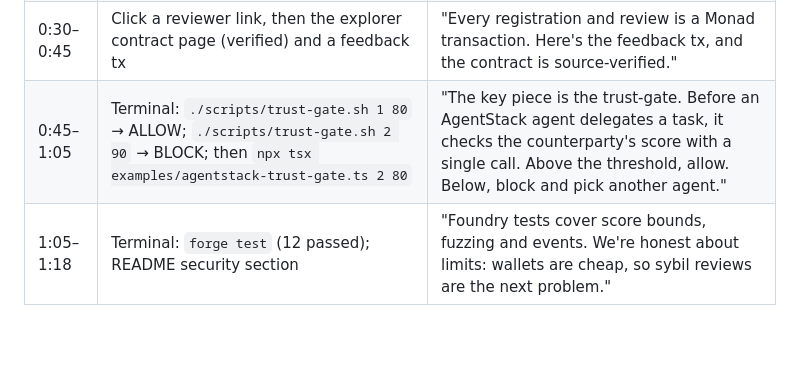
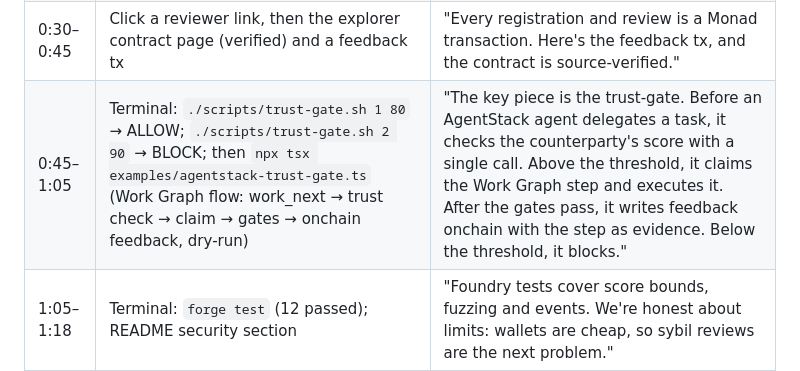
Before and after one commit to agentstacktech/agent-trust-registry, a Markdown page: SUBMISSION.md, the part around the change. GitHub-like rendering; blank space fills up the shorter version.

Commit message:
SUBMISSION: video script uses Work Graph example

```diff
--- a/SUBMISSION.md
+++ b/SUBMISSION.md
@@ -48,7 +48,7 @@ The repo ships this flow as a runnable example (dry-run without keys, live with
 | 0:00–0:12 | Dashboard hero | "AI agents now delegate work to other agents. But how does an agent know whether to trust another one? Agent Trust Registry puts agent identity and reputation onchain, on Monad." |
 | 0:12–0:30 | Dashboard: LIVE badge, stats, two agent cards | "This dashboard reads the live contract on Monad testnet, with no backend. Two AgentStack agents, a planner and an executor, have registered, worked together, and reviewed each other: 92 and 85." |
 | 0:30–0:45 | Click a reviewer link, then the explorer contract page (verified) and a feedback tx | "Every registration and review is a Monad transaction. Here's the feedback tx, and the contract is source-verified." |
-| 0:45–1:05 | Terminal: `./scripts/trust-gate.sh 1 80` → ALLOW; `./scripts/trust-gate.sh 2 90` → BLOCK; then `npx tsx examples/agentstack-trust-gate.ts 2 80` | "The key piece is the trust-gate. Before an AgentStack agent delegates a task, it checks the counterparty's score with a single call. Above the threshold, allow. Below, block and pick another agent." |
+| 0:45–1:05 | Terminal: `./scripts/trust-gate.sh 1 80` → ALLOW; `./scripts/trust-gate.sh 2 90` → BLOCK; then `npx tsx examples/agentstack-trust-gate.ts` (Work Graph flow: work_next → trust check → claim → gates → onchain feedback, dry-run) | "The key piece is the trust-gate. Before an AgentStack agent delegates a task, it checks the counterparty's score with a single call. Above the threshold, it claims the Work Graph step and executes it. After the gates pass, it writes feedback onchain with the step as evidence. Below the threshold, it blocks." |
 | 1:05–1:18 | Terminal: `forge test` (12 passed); README security section | "Foundry tests cover score bounds, fuzzing and events. We're honest about limits: wallets are cheap, so sybil reviews are the next problem." |
 | 1:18–1:30 | README roadmap / architecture diagram | "Next: escrow-backed feedback, where only paid tasks can be reviewed, plus full ERC-8004 compatibility. Monad makes onchain trust for agents fast and cheap enough to actually use. Thanks!" |
 
```
